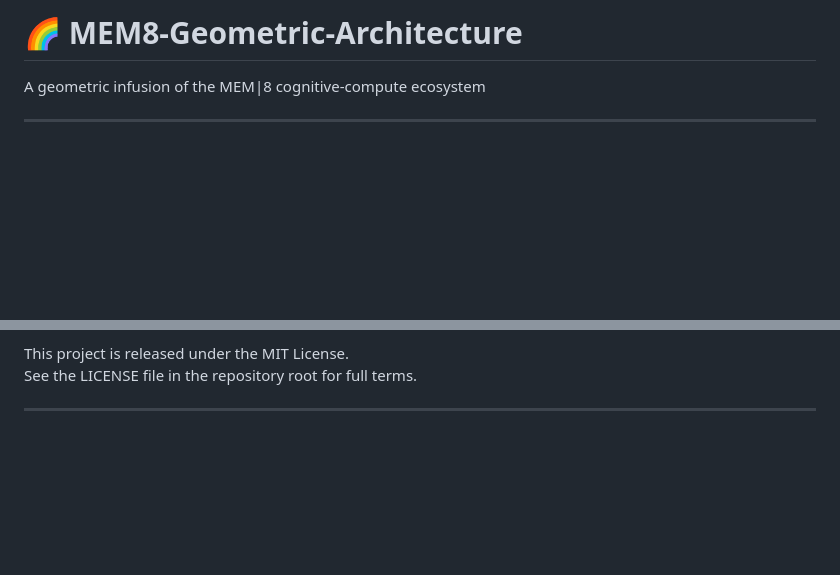
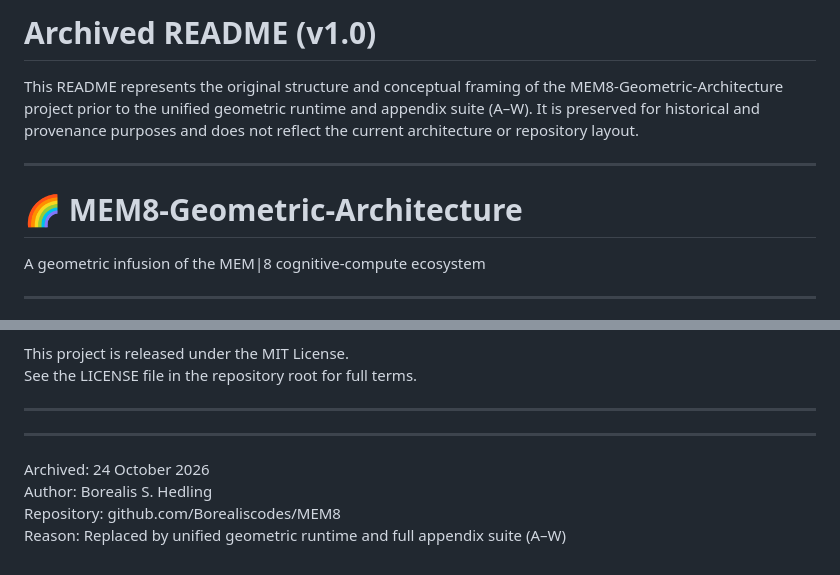
Before and after one commit to Borealiscodes/MEM8-Geometric-Architecture, a Markdown page: docs/archive/README-v1.0.md, 2 parts joined by grey strips. Drawn GitHub-style; blank space fills up the shorter version.

Commit message:
Update and rename README.md to docs/archive/README-v1.0.md
Archive v1.0 README and replace with unified geometric runtime README.
Preserves original multi-language architecture while transitioning the repo
to the full geometric operator stack, stability envelope, membrane, UOS,
and appendix suite (A–W).

```diff
--- a/README.md
+++ b/docs/archive/README-v1.0.md
@@ -1,4 +1,12 @@
- # 🌈 MEM8‑Geometric‑Architecture
+# Archived README (v1.0)
+This README represents the original structure and conceptual framing of the
+MEM8-Geometric-Architecture project prior to the unified geometric runtime
+and appendix suite (A–W). It is preserved for historical and provenance
+purposes and does not reflect the current architecture or repository layout.
+
+---
+
+# 🌈 MEM8‑Geometric‑Architecture
 
 A geometric infusion of the MEM|8 cognitive‑compute ecosystem
 
@@ -222,3 +230,9 @@ This project is released under the MIT License.
 See the LICENSE file in the repository root for full terms.
 
 ---
+
+---
+Archived: 24 October 2026
+Author: Borealis S. Hedling
+Repository: github.com/Borealiscodes/MEM8
+Reason: Replaced by unified geometric runtime and full appendix suite (A–W)
```
